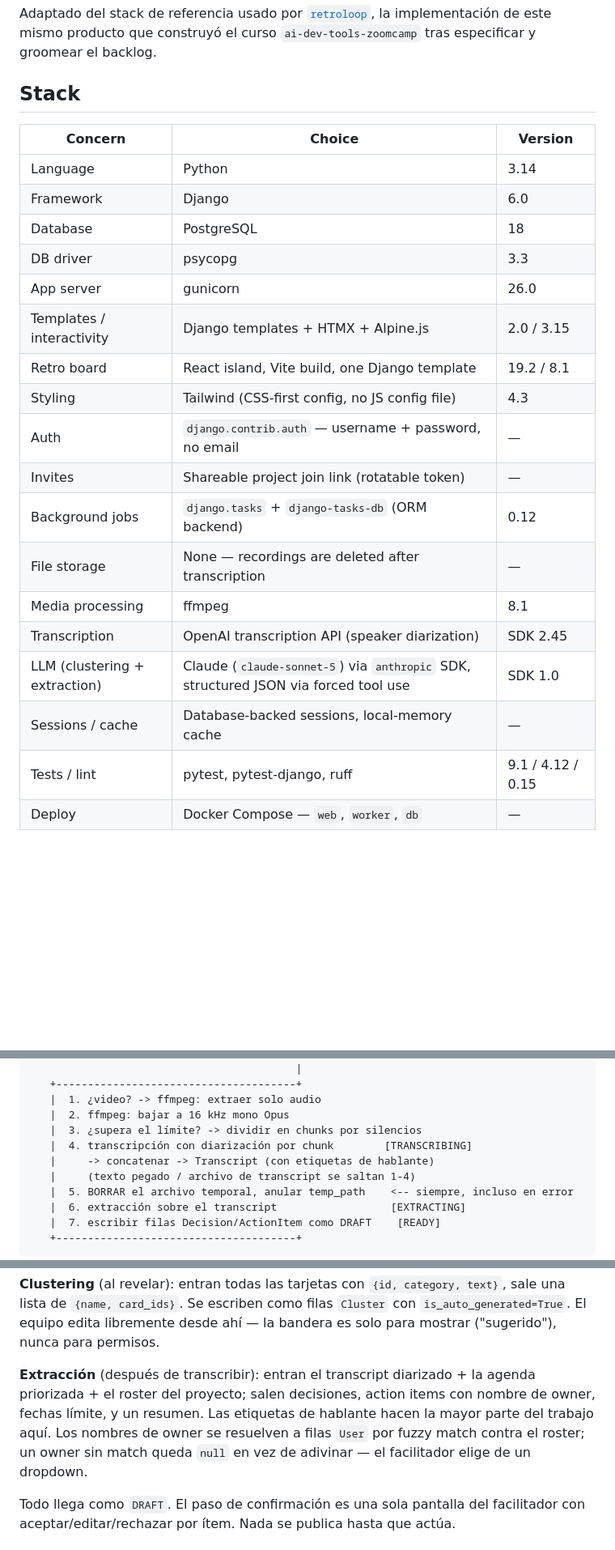
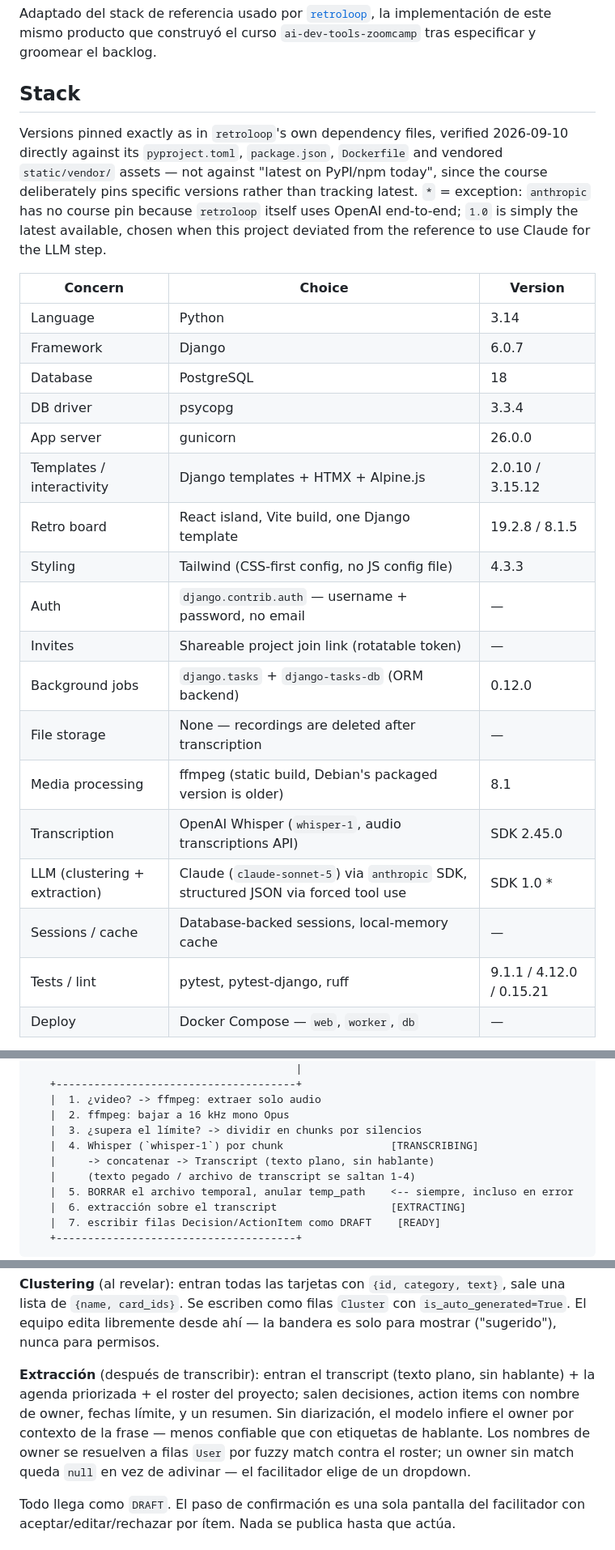
Before and after one commit to AlfredoSaira/ai-dev-tools-zoomcamp, a Markdown page: _docs/architecture.md, 3 parts joined by grey strips. Shown at 81% size. Rendered like a GitHub page; blank space fills up the shorter version.

Commit message:
Pin architecture.md versions to retroloop's actual dependency files
Switch transcription to plain whisper-1 (no diarization) and LLM calls to
Claude, per explicit direction. Version numbers now match retroloop's real
pyproject.toml/package.json/Dockerfile/vendored assets exactly, rather than
generic "latest on PyPI/npm today" — the course pins specific versions
deliberately.

Co-Authored-By: Claude Sonnet 5 <noreply@anthropic.com>
Claude-Session: https://claude.ai/code/session_01TuKzcmAekZLpwaLWwYnuxQ

```diff
--- a/_docs/architecture.md
+++ b/_docs/architecture.md
@@ -8,25 +8,33 @@ tras especificar y groomear el backlog.
 
 ## Stack
 
+Versions pinned exactly as in `retroloop`'s own dependency files, verified
+2026-09-10 directly against its `pyproject.toml`, `package.json`, `Dockerfile`
+and vendored `static/vendor/` assets — not against "latest on PyPI/npm today",
+since the course deliberately pins specific versions rather than tracking
+latest. `*` = exception: `anthropic` has no course pin because `retroloop`
+itself uses OpenAI end-to-end; `1.0` is simply the latest available, chosen
+when this project deviated from the reference to use Claude for the LLM step.
+
 | Concern | Choice | Version |
 |---|---|---|
 | Language | Python | 3.14 |
-| Framework | Django | 6.0 |
+| Framework | Django | 6.0.7 |
 | Database | PostgreSQL | 18 |
-| DB driver | psycopg | 3.3 |
-| App server | gunicorn | 26.0 |
-| Templates / interactivity | Django templates + HTMX + Alpine.js | 2.0 / 3.15 |
-| Retro board | React island, Vite build, one Django template | 19.2 / 8.1 |
-| Styling | Tailwind (CSS-first config, no JS config file) | 4.3 |
+| DB driver | psycopg | 3.3.4 |
+| App server | gunicorn | 26.0.0 |
+| Templates / interactivity | Django templates + HTMX + Alpine.js | 2.0.10 / 3.15.12 |
+| Retro board | React island, Vite build, one Django template | 19.2.8 / 8.1.5 |
+| Styling | Tailwind (CSS-first config, no JS config file) | 4.3.3 |
 | Auth | `django.contrib.auth` — username + password, no email | — |
 | Invites | Shareable project join link (rotatable token) | — |
-| Background jobs | `django.tasks` + `django-tasks-db` (ORM backend) | 0.12 |
+| Background jobs | `django.tasks` + `django-tasks-db` (ORM backend) | 0.12.0 |
 | File storage | None — recordings are deleted after transcription | — |
-| Media processing | ffmpeg | 8.1 |
-| Transcription | OpenAI transcription API (speaker diarization) | SDK 2.45 |
-| LLM (clustering + extraction) | Claude (`claude-sonnet-5`) via `anthropic` SDK, structured JSON via forced tool use | SDK 1.0 |
+| Media processing | ffmpeg (static build, Debian's packaged version is older) | 8.1 |
+| Transcription | OpenAI Whisper (`whisper-1`, audio transcriptions API) | SDK 2.45.0 |
+| LLM (clustering + extraction) | Claude (`claude-sonnet-5`) via `anthropic` SDK, structured JSON via forced tool use | SDK 1.0 * |
 | Sessions / cache | Database-backed sessions, local-memory cache | — |
-| Tests / lint | pytest, pytest-django, ruff | 9.1 / 4.12 / 0.15 |
+| Tests / lint | pytest, pytest-django, ruff | 9.1.1 / 4.12.0 / 0.15.21 |
 | Deploy | Docker Compose — `web`, `worker`, `db` | — |
 
 **Postgres es la única dependencia de infraestructura.** Sin Redis, sin object
@@ -257,8 +268,8 @@ navegador --POST multipart--> Django (streams a /scratch/<uuid>)
    |  1. ¿video? -> ffmpeg: extraer solo audio
    |  2. ffmpeg: bajar a 16 kHz mono Opus
    |  3. ¿supera el límite? -> dividir en chunks por silencios
-   |  4. transcripción con diarización por chunk        [TRANSCRIBING]
-   |     -> concatenar -> Transcript (con etiquetas de hablante)
+   |  4. Whisper (`whisper-1`) por chunk                 [TRANSCRIBING]
+   |     -> concatenar -> Transcript (texto plano, sin hablante)
    |     (texto pegado / archivo de transcript se saltan 1-4)
    |  5. BORRAR el archivo temporal, anular temp_path    <-- siempre, incluso en error
    |  6. extracción sobre el transcript                  [EXTRACTING]
@@ -303,12 +314,13 @@ las confirma".
 filas `Cluster` con `is_auto_generated=True`. El equipo edita libremente desde
 ahí — la bandera es solo para mostrar ("sugerido"), nunca para permisos.
 
-**Extracción** (después de transcribir): entran el transcript diarizado + la
-agenda priorizada + el roster del proyecto; salen decisiones, action items con
-nombre de owner, fechas límite, y un resumen. Las etiquetas de hablante hacen
-la mayor parte del trabajo aquí. Los nombres de owner se resuelven a filas
-`User` por fuzzy match contra el roster; un owner sin match queda `null` en
-vez de adivinar — el facilitador elige de un dropdown.
+**Extracción** (después de transcribir): entran el transcript (texto plano,
+sin hablante) + la agenda priorizada + el roster del proyecto; salen
+decisiones, action items con nombre de owner, fechas límite, y un resumen. Sin
+diarización, el modelo infiere el owner por contexto de la frase — menos
+confiable que con etiquetas de hablante. Los nombres de owner se resuelven a
+filas `User` por fuzzy match contra el roster; un owner sin match queda `null`
+en vez de adivinar — el facilitador elige de un dropdown.
 
 Todo llega como `DRAFT`. El paso de confirmación es una sola pantalla del
 facilitador con aceptar/editar/rechazar por ítem. Nada se publica hasta que
```
Also changed, not shown: other parts of _docs/architecture.md (+7 -4 lines).
